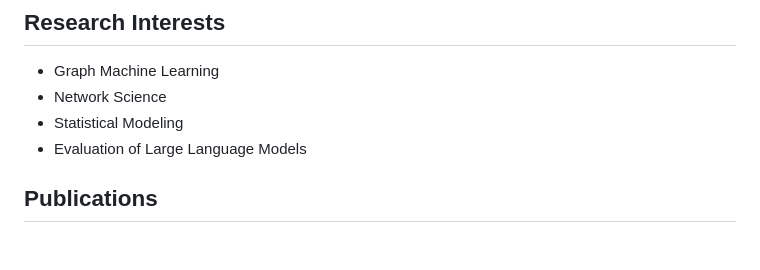
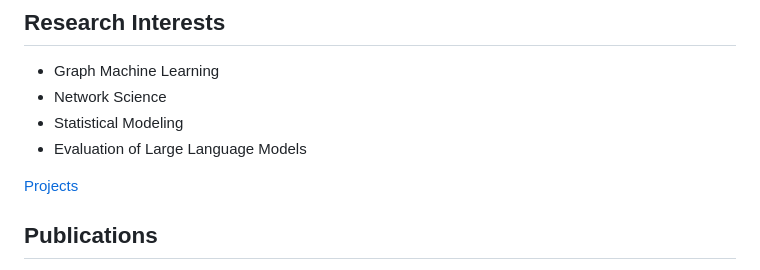
Before and after one commit to blamichhane314/blamichhane314.github.io, a Markdown page: README.md, the part around the change. Rendered like a GitHub page; blank space fills up the shorter version.

```diff
--- a/README.md
+++ b/README.md
@@ -11,6 +11,7 @@ I am a second-year PhD student at the University of Nevada, Reno (Statistics and
 - Statistical Modeling
 - Evaluation of Large Language Models
 
+[Projects](Projects.md)
 
 ## Publications
 
```
